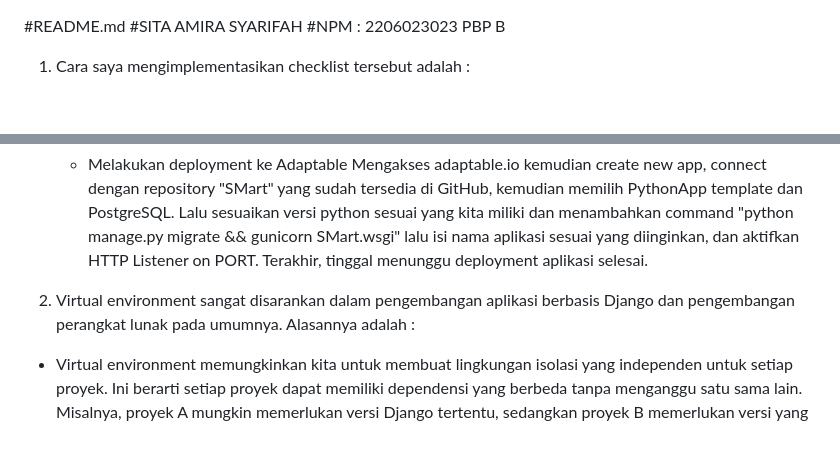
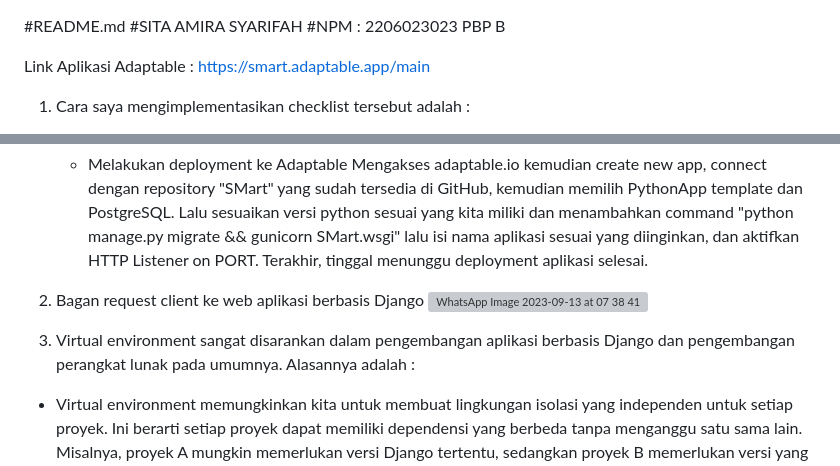
Before and after one commit to sitaamirasyarifah/SMart, a Markdown page: README.md, 2 parts joined by grey strips. Drawn GitHub-style; blank space fills up the shorter version; grey boxes are pictures that could not be loaded.

```diff
--- a/README.md
+++ b/README.md
@@ -2,6 +2,8 @@
 #SITA AMIRA SYARIFAH
 #NPM : 2206023023
 PBP B
+
+Link Aplikasi Adaptable : https://smart.adaptable.app/main
 
 1. Cara saya mengimplementasikan checklist tersebut adalah :
    - Membuat sebuah proyek Django baru :
@@ -25,7 +27,12 @@ PBP B
    - Melakukan deployment ke Adaptable
      Mengakses adaptable.io kemudian create new app, connect dengan repository "SMart" yang sudah tersedia di GitHub, kemudian memilih PythonApp template dan PostgreSQL. Lalu sesuaikan versi python sesuai yang kita miliki dan menambahkan command "python manage.py migrate && gunicorn SMart.wsgi" lalu isi nama aplikasi sesuai yang diinginkan, dan aktifkan HTTP Listener on PORT. Terakhir, tinggal menunggu deployment aplikasi selesai.
 
-3. Virtual environment sangat disarankan dalam pengembangan aplikasi berbasis Django dan pengembangan perangkat lunak pada umumnya. Alasannya adalah :
+2. Bagan request client ke web aplikasi berbasis Django
+   ![WhatsApp Image 2023-09-13 at 07 38 41](https://github.com/sitaamirasyarifah/SMart/assets/122429830/9ea8f0b2-4028-4fa9-aa5b-25b925fe1bc0)
+
+
+
+4. Virtual environment sangat disarankan dalam pengembangan aplikasi berbasis Django dan pengembangan perangkat lunak pada umumnya. Alasannya adalah :
 - Virtual environment memungkinkan kita untuk membuat lingkungan isolasi yang independen untuk setiap proyek. Ini berarti setiap proyek dapat memiliki dependensi yang berbeda tanpa menganggu satu sama lain. Misalnya, proyek A mungkin memerlukan versi Django tertentu, sedangkan proyek B memerlukan versi yang berbeda. Dengan virtual environment, kita dapat memenuhi persyaratan khusus setiap proyek tanpa konflik.
 - Dengan virtual environment, kita dapat mengelola dependensi proyek secara lebih efektif. Kita dapat menginstall, menghapus, dan mengganti dependensi proyek tanpa memengaruhi proyek lainnya.
 - Ketika bekerja dalam tim, virtual environment memungkinkan semua anggota tim menggunakan lingkungan yang serupa, sehingga mengurangi masalah terkait dengan perbedaan konfigurasi.
```
